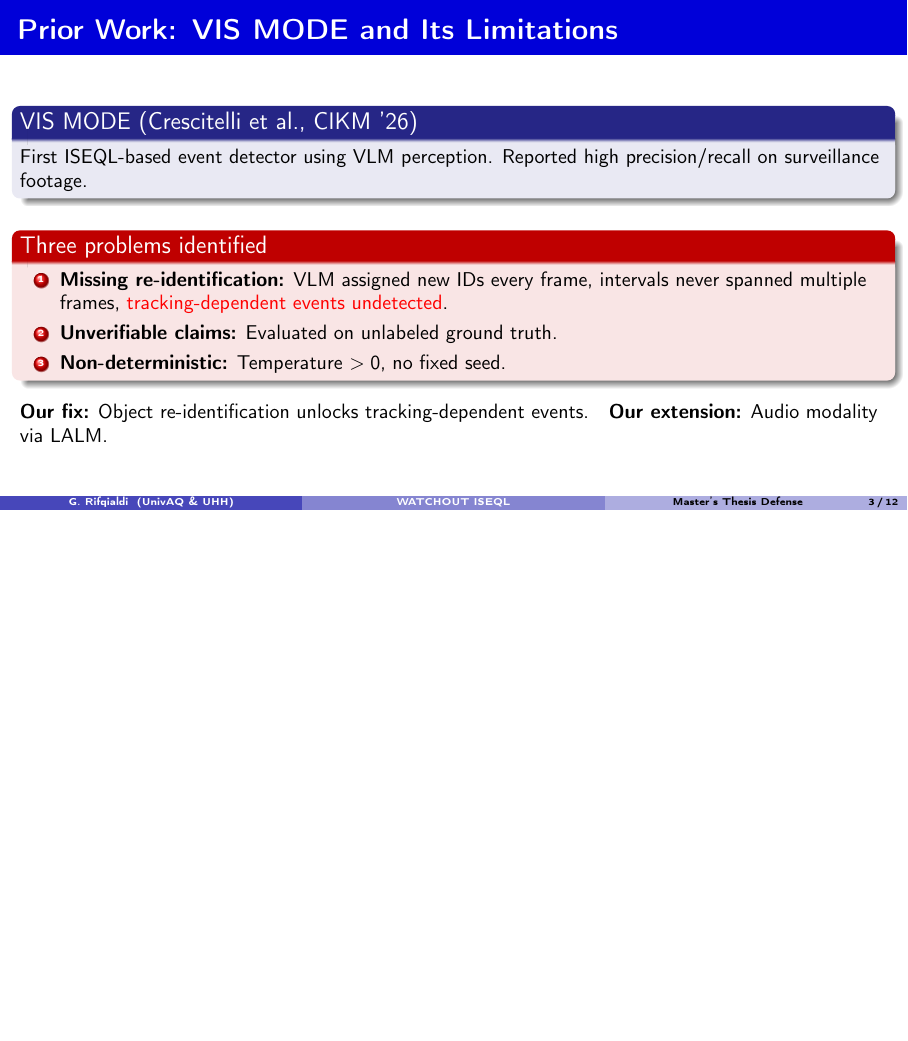
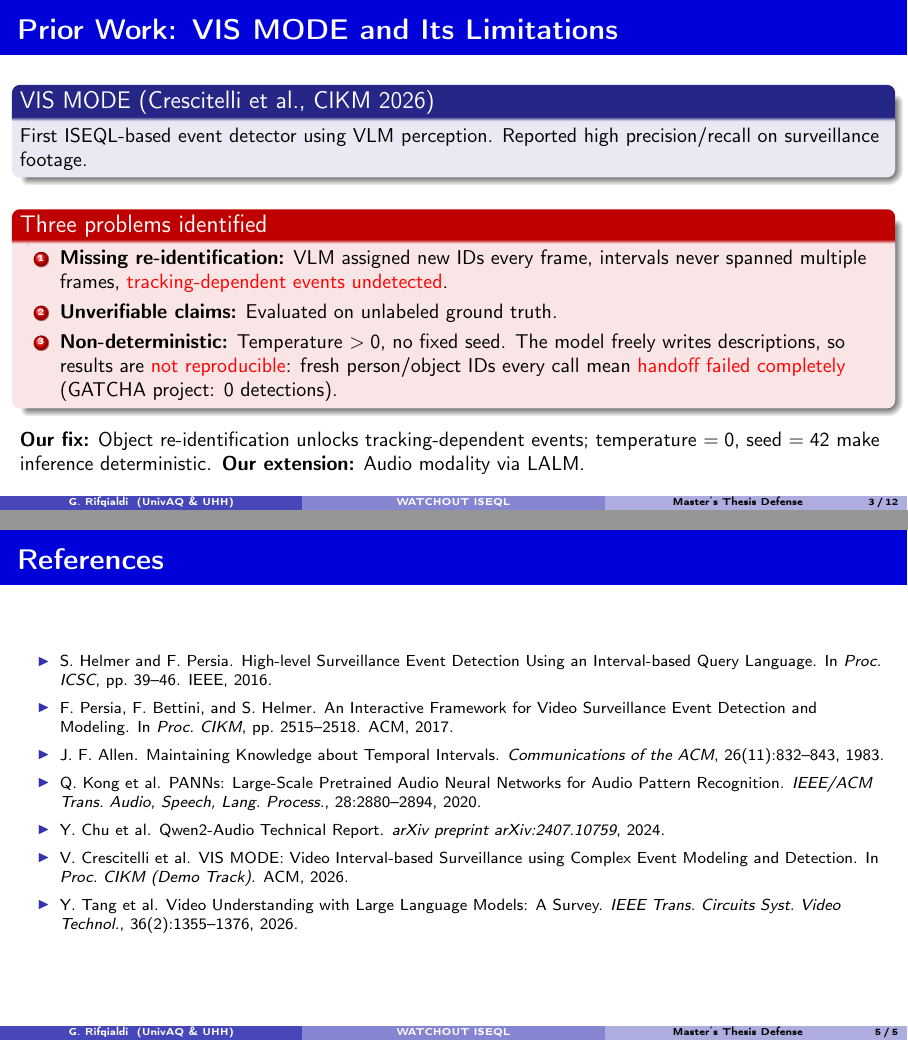
Before and after one commit to ghiffaryr/multimodal-surveillance-iseql, LaTeX slides (reports/slides/slides.tex): page 3 of 16 before the commit and pages 3 and 17 of 17 after it, the two joined at a grey line, the shorter picture padded with empty space. Compiled offline with pdfLaTeX.

Commit message:
add inline citations and bibliography slide to defense slides
Citations added: ISEQL (Helmer 2016, Persia 2017 CIKM) on ISEQL formal
def slide; VIS MODE (Crescitelli 2026) on prior work slide; Qwen2-Audio
(Chu 2024) and PANNs (Kong 2020) on RQ2 audio slide.
Bibliography slide with 7 key references placed after appendix frames.

```diff
--- a/reports/slides/slides.tex
+++ b/reports/slides/slides.tex
@@ -61,7 +61,7 @@ Critical events go unnoticed. A missed event could mean a missed crime.
 % ── PROBLEM & GAP ──
 \section{Problem and Gap}
 \begin{frame}{Prior Work: VIS MODE and Its Limitations}
-\begin{block}{VIS MODE (Crescitelli et al., CIKM '26)}
+\begin{block}{VIS MODE (Crescitelli et al., CIKM 2026)}
 First ISEQL-based event detector using VLM perception. Reported high precision/recall on surveillance footage.
 \end{block}
 \vspace{0.4em}
@@ -69,11 +69,11 @@ First ISEQL-based event detector using VLM perception. Reported high precision/r
 \begin{enumerate}
   \item \textbf{Missing re-identification:} VLM assigned new IDs every frame, intervals never spanned multiple frames, \alert{tracking-dependent events undetected}.
   \item \textbf{Unverifiable claims:} Evaluated on unlabeled ground truth.
-  \item \textbf{Non-deterministic:} Temperature $>0$, no fixed seed.
+  \item \textbf{Non-deterministic:} Temperature $>0$, no fixed seed. The model freely writes descriptions, so results are \alert{not reproducible}: fresh person/object IDs every call mean \alert{handoff failed completely} (GATCHA project: 0 detections).
 \end{enumerate}
 \end{alertblock}
 \vspace{0.3em}
-\textbf{Our fix:} Object re-identification unlocks tracking-dependent events.\hspace{1em}\textbf{Our extension:} Audio modality via LALM.
+\textbf{Our fix:} Object re-identification unlocks tracking-dependent events; temperature $=0$, seed $=42$ make inference deterministic.\hspace{0.5em}\textbf{Our extension:} Audio modality via LALM.
 \end{frame}
 
 % ── SYSTEM OVERVIEW ──
@@ -478,5 +479,27 @@ VLM + Audio Model & Window (s) & Hop (s) & F1 & Precision & Recall & TP & FP & F
 \end{tabular}}
 \end{frame}
 
+% ── BIBLIOGRAPHY ──
+\begin{frame}{References}
+\footnotesize
+\begin{itemize}
+\setlength{\itemsep}{0.3em}
+
+\item S.~Helmer and F.~Persia. High-level Surveillance Event Detection Using an Interval-based Query Language. In \emph{Proc.\ ICSC}, pp.\ 39--46. IEEE, 2016.
+
+\item F.~Persia, F.~Bettini, and S.~Helmer. An Interactive Framework for Video Surveillance Event Detection and Modeling. In \emph{Proc.\ CIKM}, pp.\ 2515--2518. ACM, 2017.
+
+\item J.~F.~Allen. Maintaining Knowledge about Temporal Intervals. \emph{Communications of the ACM}, 26(11):832--843, 1983.
+
+\item Q.~Kong et al. {PANNs}: Large-Scale Pretrained Audio Neural Networks for Audio Pattern Recognition. \emph{IEEE/ACM Trans.\ Audio, Speech, Lang.\ Process.}, 28:2880--2894, 2020.
+
+\item Y.~Chu et al. Qwen2-Audio Technical Report. \emph{arXiv preprint arXiv:2407.10759}, 2024.
+
+\item V.~Crescitelli et al. {VIS MODE}: Video Interval-based Surveillance using Complex Event Modeling and Detection. In \emph{Proc.\ CIKM (Demo Track)}. ACM, 2026.
+
+\item Y.~Tang et al. Video Understanding with Large Language Models: A Survey. \emph{IEEE Trans.\ Circuits Syst.\ Video Technol.}, 36(2):1355--1376, 2026.
+
+\end{itemize}
+\end{frame}
 
 \end{document}
```
Also changed, not shown: reports/thesis/Chapters/Discussion.tex (+1 -1 lines), reports/thesis/Chapters/RelatedWork.tex (+1 -1 lines), reports/thesis/main.tex (+1 -1 lines), reports/slides/slides.tex (3 more changed lines).
